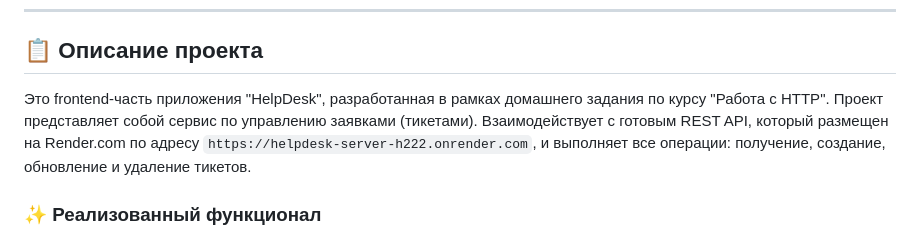
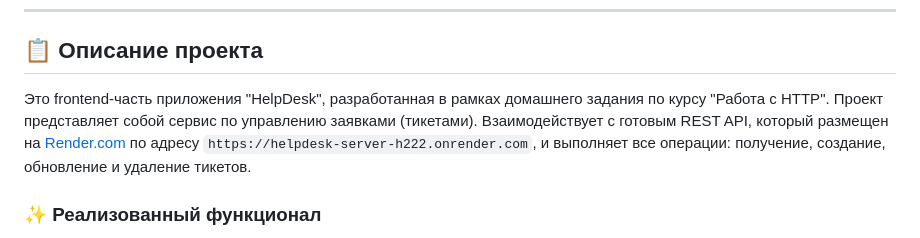
Before and after one commit to dm-morozov/Netology_58_working_with_http_HelpDesk_hw, a Markdown page: README.md, the part around the change. Drawn GitHub-style.

Commit message:
fix: readme.md

```diff
--- a/README.md
+++ b/README.md
@@ -13,7 +13,7 @@
 
 ## 📋 Описание проекта
 
-Это frontend-часть приложения "HelpDesk", разработанная в рамках домашнего задания по курсу "Работа с HTTP". Проект представляет собой сервис по управлению заявками (тикетами). Взаимодействует с готовым REST API, который размещен на Render.com по адресу `https://helpdesk-server-h222.onrender.com`, и выполняет все операции: получение, создание, обновление и удаление тикетов.
+Это frontend-часть приложения "HelpDesk", разработанная в рамках домашнего задания по курсу "Работа с HTTP". Проект представляет собой сервис по управлению заявками (тикетами). Взаимодействует с готовым REST API, который размещен на [Render.com](https://render.com) по адресу `https://helpdesk-server-h222.onrender.com`, и выполняет все операции: получение, создание, обновление и удаление тикетов.
 
 ### ✨ Реализованный функционал
 
```
